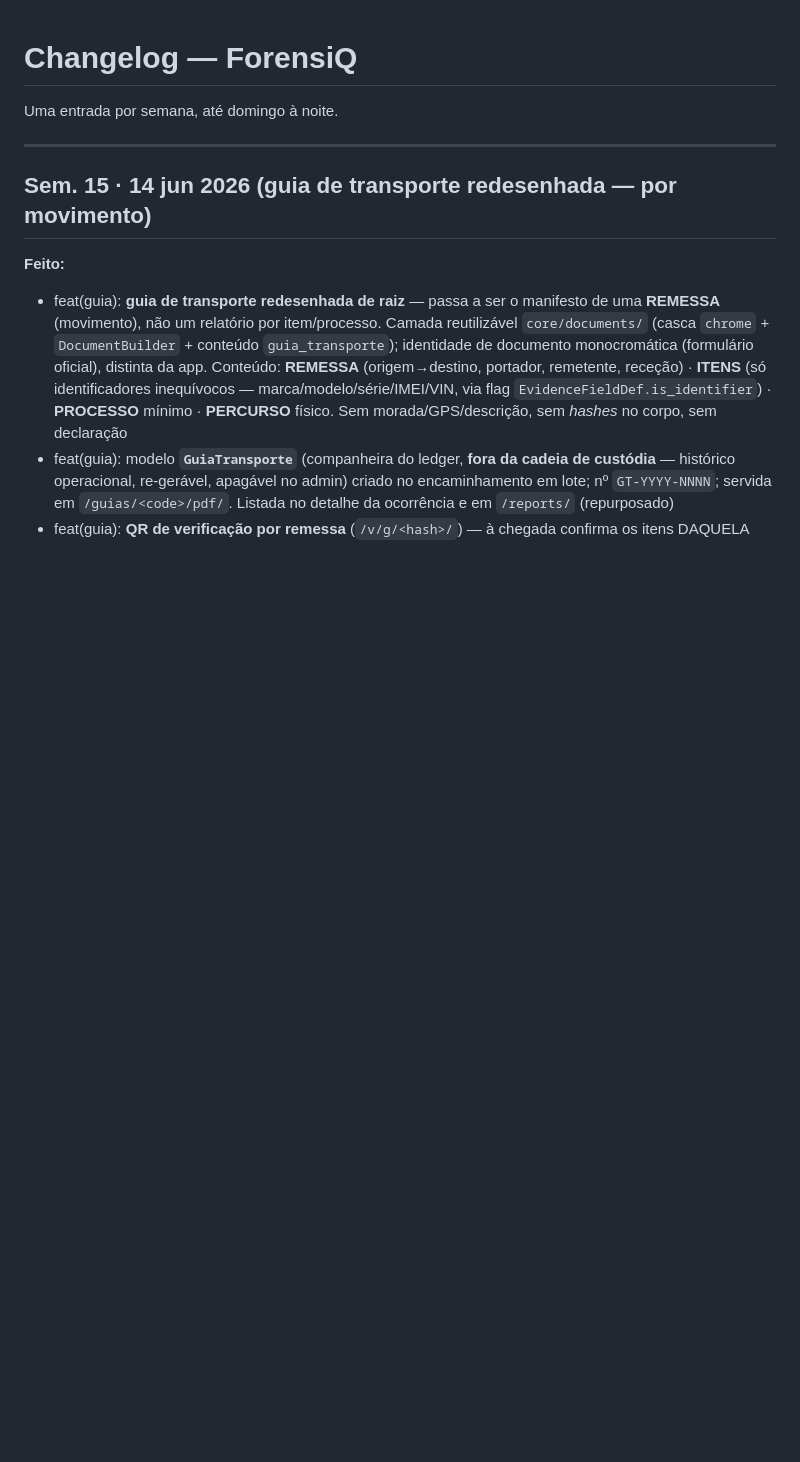
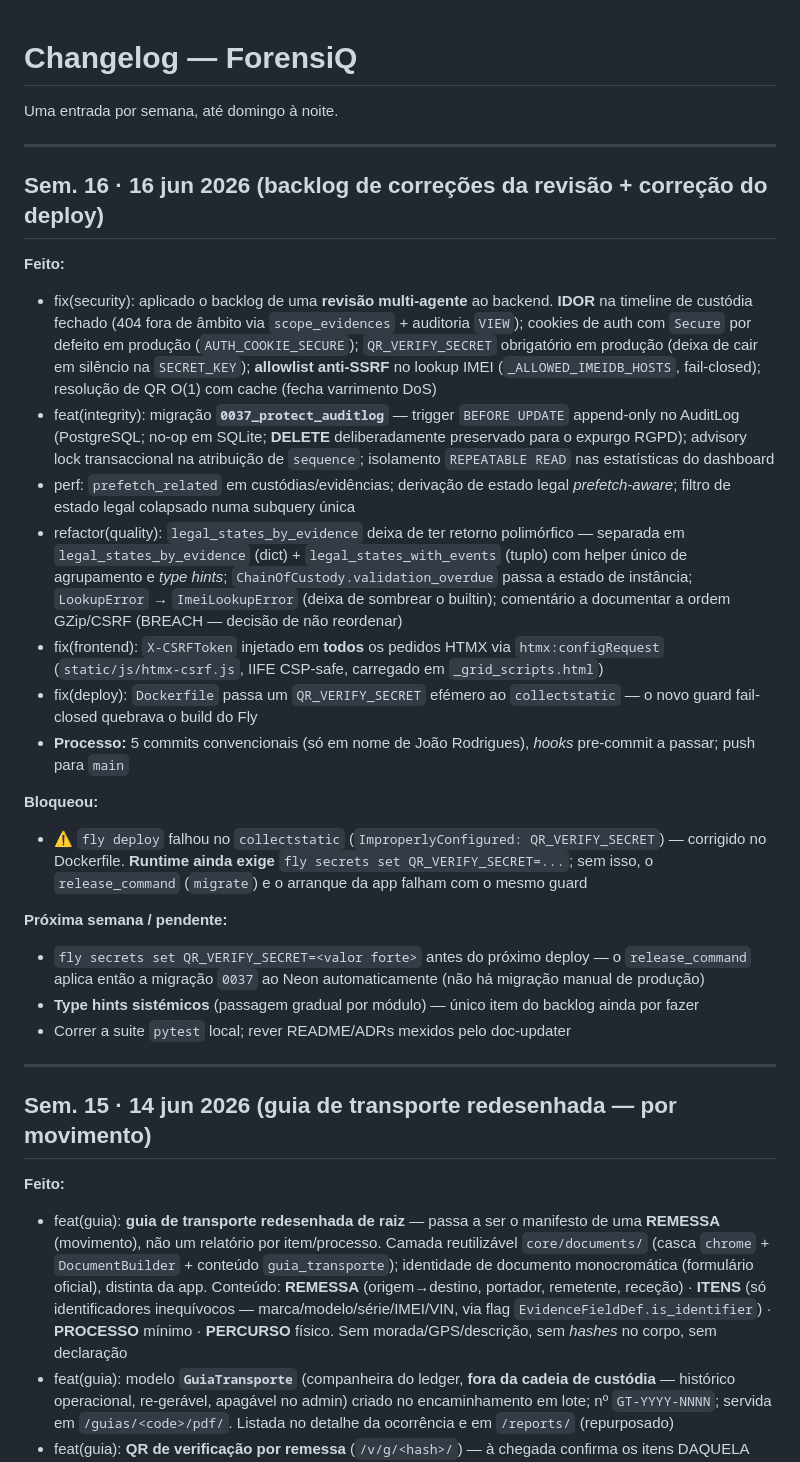
Before and after one commit to joao-pt/ForensiQ, a Markdown page: docs/scope/changelog.md, the part around the change. GitHub-like rendering; blank space fills up the shorter version.

Commit message:
docs(changelog): entrada Sem. 16 (backlog da revisao + correcao do deploy)

```diff
--- a/docs/scope/changelog.md
+++ b/docs/scope/changelog.md
@@ -1,6 +1,27 @@
 # Changelog — ForensiQ
 
 Uma entrada por semana, até domingo à noite.
+
+---
+
+## Sem. 16 · 16 jun 2026 (backlog de correções da revisão + correção do deploy)
+
+**Feito:**
+- fix(security): aplicado o backlog de uma **revisão multi-agente** ao backend. **IDOR** na timeline de custódia fechado (404 fora de âmbito via `scope_evidences` + auditoria `VIEW`); cookies de auth com `Secure` por defeito em produção (`AUTH_COOKIE_SECURE`); `QR_VERIFY_SECRET` obrigatório em produção (deixa de cair em silêncio na `SECRET_KEY`); **allowlist anti-SSRF** no lookup IMEI (`_ALLOWED_IMEIDB_HOSTS`, fail-closed); resolução de QR O(1) com cache (fecha varrimento DoS)
+- feat(integrity): migração **`0037_protect_auditlog`** — trigger `BEFORE UPDATE` append-only no AuditLog (PostgreSQL; no-op em SQLite; **DELETE** deliberadamente preservado para o expurgo RGPD); advisory lock transaccional na atribuição de `sequence`; isolamento `REPEATABLE READ` nas estatísticas do dashboard
+- perf: `prefetch_related` em custódias/evidências; derivação de estado legal *prefetch-aware*; filtro de estado legal colapsado numa subquery única
+- refactor(quality): `legal_states_by_evidence` deixa de ter retorno polimórfico — separada em `legal_states_by_evidence` (dict) + `legal_states_with_events` (tuplo) com helper único de agrupamento e *type hints*; `ChainOfCustody.validation_overdue` passa a estado de instância; `LookupError` → `ImeiLookupError` (deixa de sombrear o builtin); comentário a documentar a ordem GZip/CSRF (BREACH — decisão de não reordenar)
+- fix(frontend): `X-CSRFToken` injetado em **todos** os pedidos HTMX via `htmx:configRequest` (`static/js/htmx-csrf.js`, IIFE CSP-safe, carregado em `_grid_scripts.html`)
+- fix(deploy): `Dockerfile` passa um `QR_VERIFY_SECRET` efémero ao `collectstatic` — o novo guard fail-closed quebrava o build do Fly
+- **Processo:** 5 commits convencionais (só em nome de João Rodrigues), *hooks* pre-commit a passar; push para `main`
+
+**Bloqueou:**
+- ⚠️ `fly deploy` falhou no `collectstatic` (`ImproperlyConfigured: QR_VERIFY_SECRET`) — corrigido no Dockerfile. **Runtime ainda exige** `fly secrets set QR_VERIFY_SECRET=...`; sem isso, o `release_command` (`migrate`) e o arranque da app falham com o mesmo guard
+
+**Próxima semana / pendente:**
+- `fly secrets set QR_VERIFY_SECRET=<valor forte>` antes do próximo deploy — o `release_command` aplica então a migração `0037` ao Neon automaticamente (não há migração manual de produção)
+- **Type hints sistémicos** (passagem gradual por módulo) — único item do backlog ainda por fazer
+- Correr a suite `pytest` local; rever README/ADRs mexidos pelo doc-updater
 
 ---
 
```
